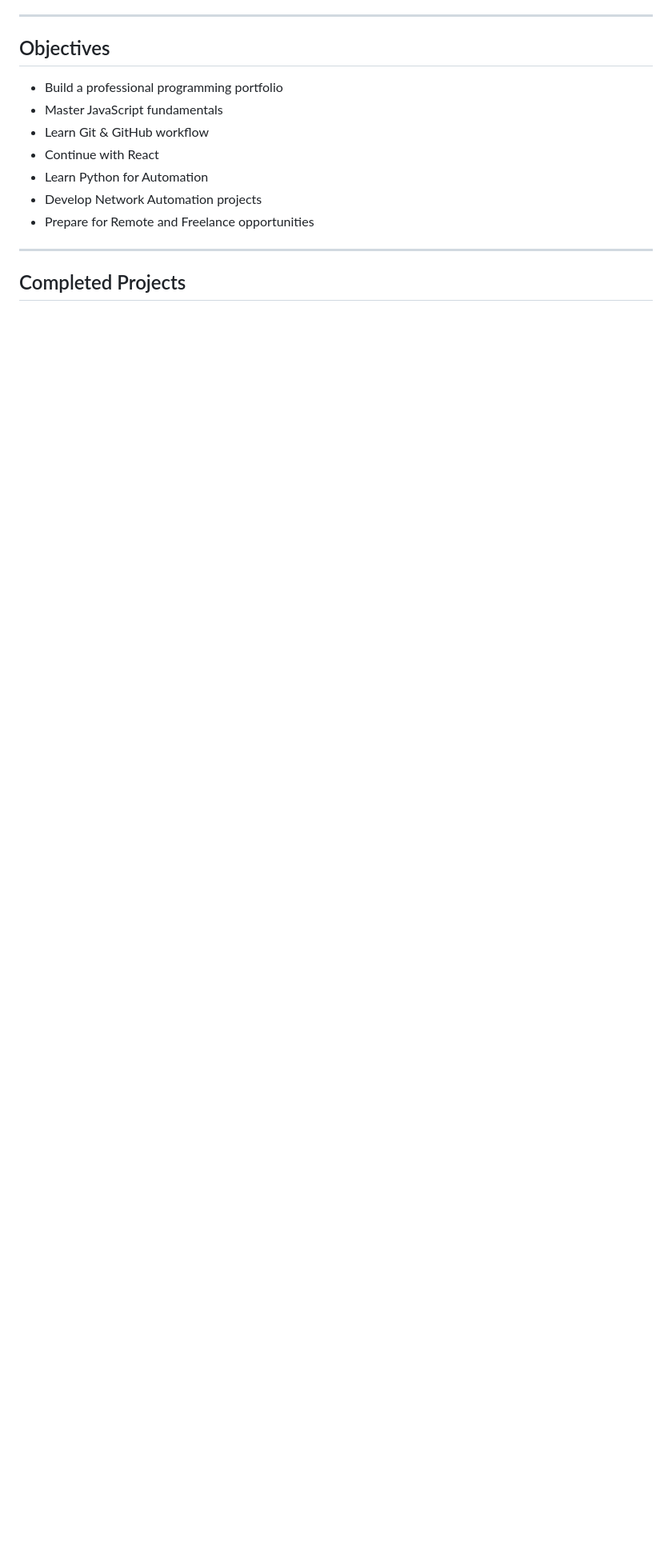
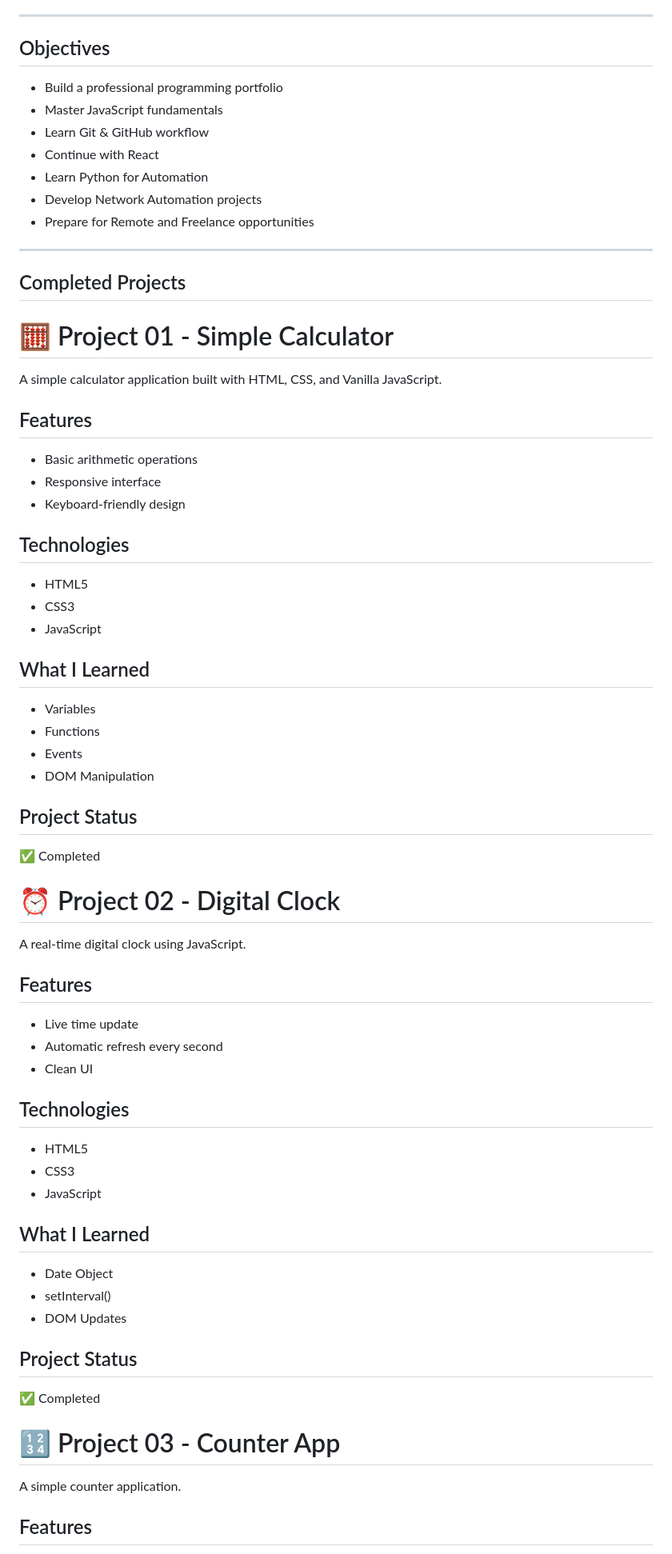
Before and after one commit to zahraahmedi2020-commits/poroject-Delta-500, a Markdown page: README.md, the part around one of its changes. Shown at 80% size. Drawn GitHub-style; blank space fills up the shorter version.

```diff
--- a/README.md
+++ b/README.md
@@ -61,3 +61,61 @@ This repository contains practical projects developed to improve my programming,
 ---
 
 ## Completed Projects
+# 🧮 Project 01 - Simple Calculator
+
+A simple calculator application built with HTML, CSS, and Vanilla JavaScript.
+
+## Features
+
+- Basic arithmetic operations
+- Responsive interface
+- Keyboard-friendly design
+
+## Technologies
+
+- HTML5
+- CSS3
+- JavaScript
+
+## What I Learned
+
+- Variables
+- Functions
+- Events
+- DOM Manipulation
+
+## Project Status
+
+✅ Completed
+# ⏰ Project 02 - Digital Clock
+
+A real-time digital clock using JavaScript.
+
+## Features
+
+- Live time update
+- Automatic refresh every second
+- Clean UI
+
+## Technologies
+
+- HTML5
+- CSS3
+- JavaScript
+
+## What I Learned
+
+- Date Object
+- setInterval()
+- DOM Updates
+
+## Project Status
+
+✅ Completed
+
+# 🔢 Project 03 - Counter App
+
+A simple counter application.
+
+## Features
+
```
Also changed, not shown: other parts of README.md (+19 -0 lines).
